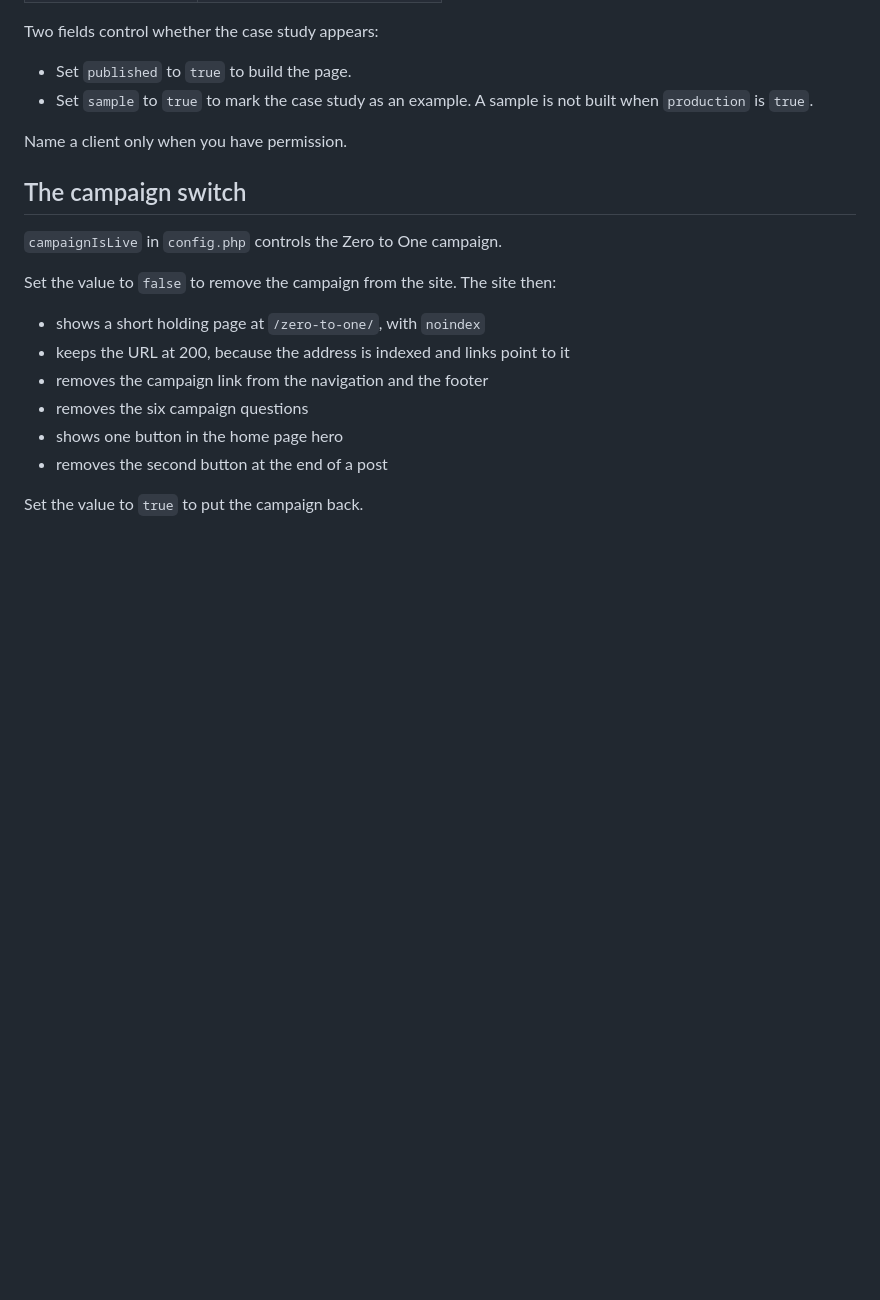
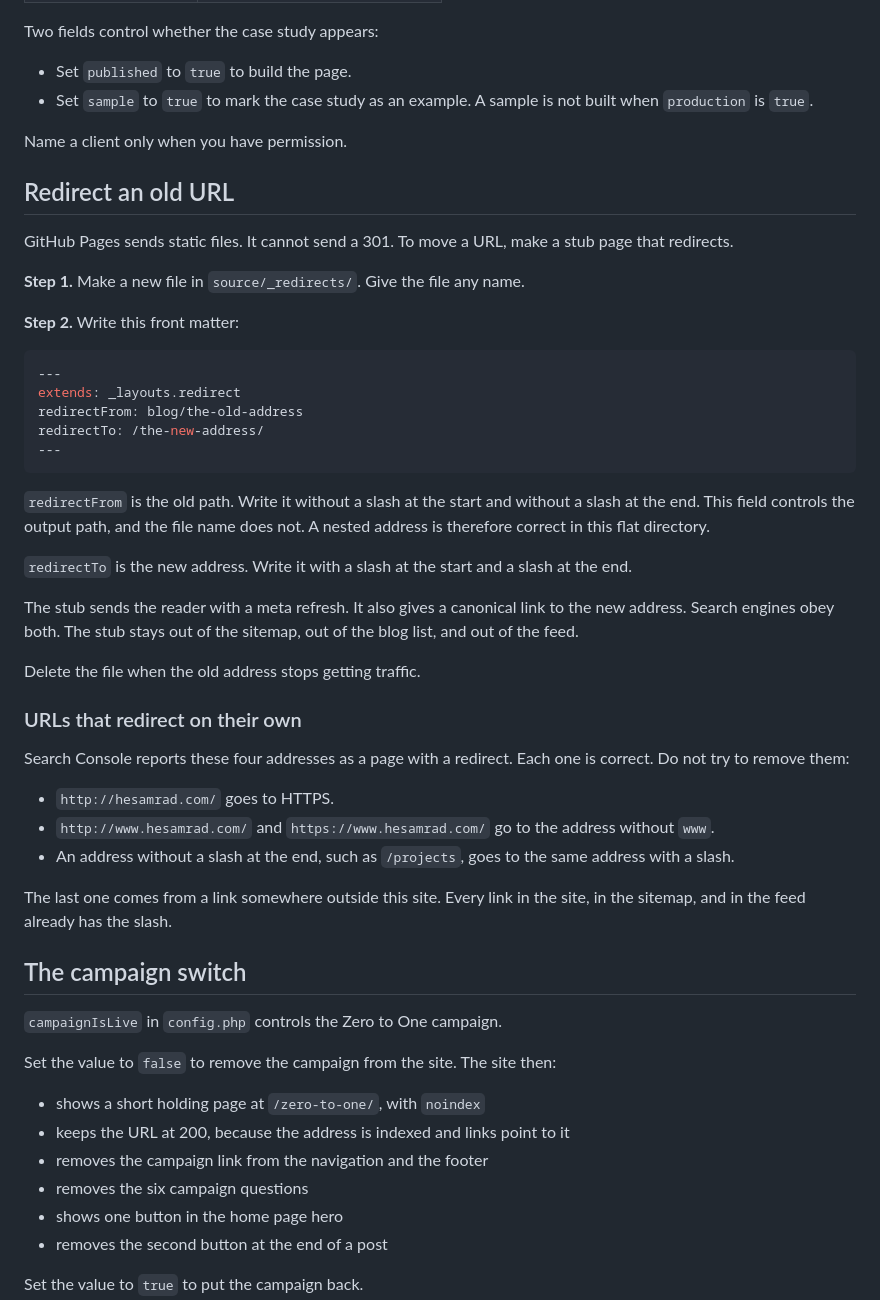
Before and after one commit to hesamzakerirad/hesamrad, a Markdown page: README.md, the part around the change. Drawn GitHub-style; blank space fills up the shorter version.

Commit message:
docs: write down the redirect mechanism and the redirects that are correct
Search Console reports four addresses as a page with a redirect: the two HTTP
forms, the two www forms, and /projects without the slash at the end. All four
are the canonicalization working. Nothing in the site, the sitemap or the feed
links to any of them, so there is no fix, only a note that stops the next
person looking for one.

The section above it says how to add a redirect, which the previous two commits
introduced without documenting.

````diff
--- a/README.md
+++ b/README.md
@@ -191,6 +191,50 @@ Two fields control whether the case study appears:
 
 Name a client only when you have permission.
 
+## Redirect an old URL
+
+GitHub Pages sends static files. It cannot send a 301. To move a URL, make a
+stub page that redirects.
+
+**Step 1.** Make a new file in `source/_redirects/`. Give the file any name.
+
+**Step 2.** Write this front matter:
+
+```yaml
+---
+extends: _layouts.redirect
+redirectFrom: blog/the-old-address
+redirectTo: /the-new-address/
+---
+```
+
+`redirectFrom` is the old path. Write it without a slash at the start and
+without a slash at the end. This field controls the output path, and the file
+name does not. A nested address is therefore correct in this flat directory.
+
+`redirectTo` is the new address. Write it with a slash at the start and a slash
+at the end.
+
+The stub sends the reader with a meta refresh. It also gives a canonical link
+to the new address. Search engines obey both. The stub stays out of the
+sitemap, out of the blog list, and out of the feed.
+
+Delete the file when the old address stops getting traffic.
+
+### URLs that redirect on their own
+
+Search Console reports these four addresses as a page with a redirect. Each
+one is correct. Do not try to remove them:
+
+- `http://hesamrad.com/` goes to HTTPS.
+- `http://www.hesamrad.com/` and `https://www.hesamrad.com/` go to the address
+  without `www`.
+- An address without a slash at the end, such as `/projects`, goes to the same
+  address with a slash.
+
+The last one comes from a link somewhere outside this site. Every link in the
+site, in the sitemap, and in the feed already has the slash.
+
 ## The campaign switch
 
 `campaignIsLive` in `config.php` controls the Zero to One campaign.
````
